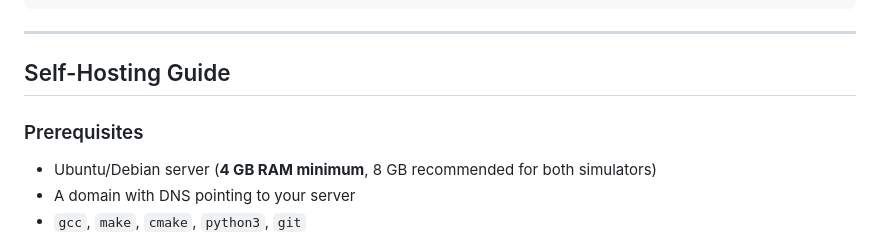
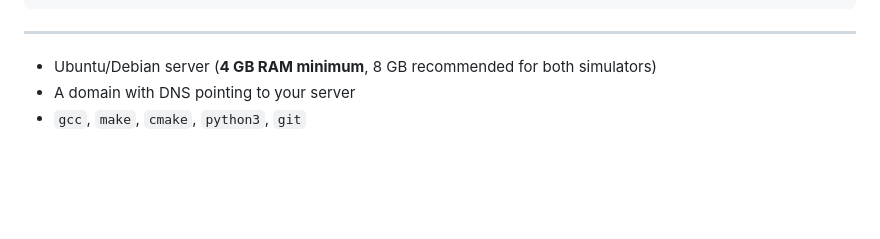
Before and after one commit to schnuartz-ai/try-clavastack, a Markdown page: README.md, the part around the change. Drawn GitHub-style; blank space fills up the shorter version.

```diff
--- a/README.md
+++ b/README.md
@@ -105,9 +105,6 @@ try-clavastack/
 
 ---
 
-## Self-Hosting Guide
-
-### Prerequisites
 
 - Ubuntu/Debian server (**4 GB RAM minimum**, 8 GB recommended for both simulators)
 - A domain with DNS pointing to your server
```
